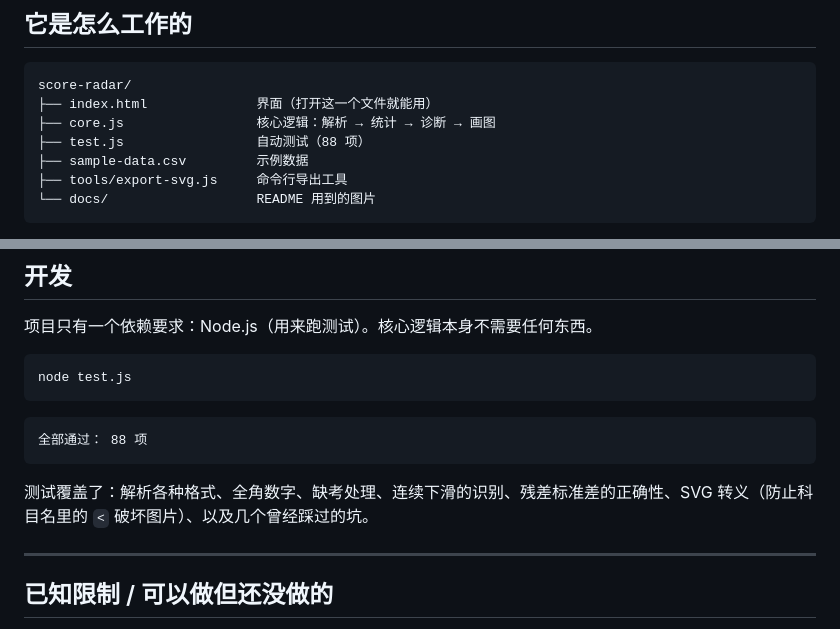
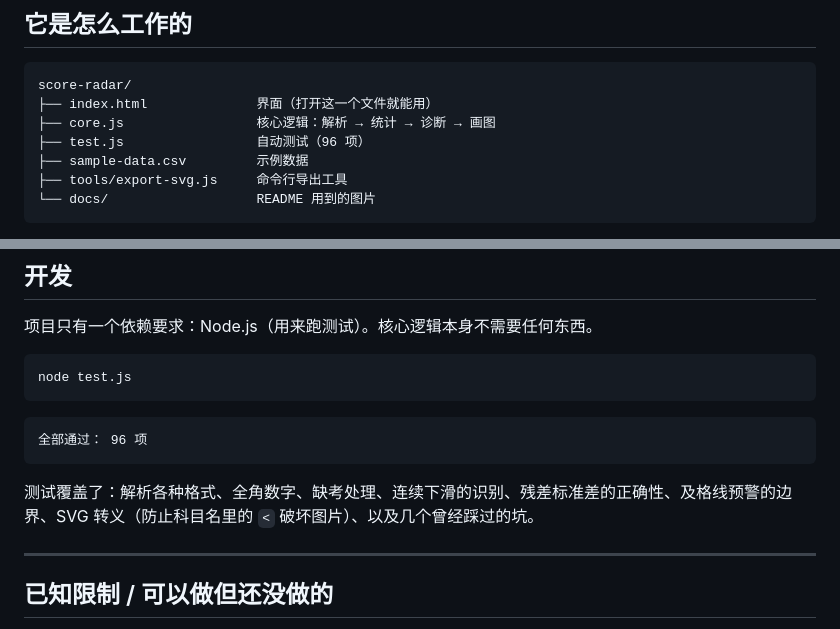
Before and after one commit to ATYC1314/score-radar, a Markdown page: README.md, 2 parts joined by grey strips. Rendered like a GitHub page.

Commit message:
docs: 测试数量 88 -> 96，并补充测试覆盖范围

````diff
--- a/README.md
+++ b/README.md
@@ -136,7 +136,7 @@ node tools/export-svg.js sample-data.csv out
 score-radar/
 ├── index.html              界面（打开这一个文件就能用）
 ├── core.js                 核心逻辑：解析 → 统计 → 诊断 → 画图
-├── test.js                 自动测试（88 项）
+├── test.js                 自动测试（96 项）
 ├── sample-data.csv         示例数据
 ├── tools/export-svg.js     命令行导出工具
 └── docs/                   README 用到的图片
@@ -170,10 +170,10 @@ node test.js
 ```
 
 ```
-全部通过： 88 项
+全部通过： 96 项
 ```
 
-测试覆盖了：解析各种格式、全角数字、缺考处理、连续下滑的识别、残差标准差的正确性、SVG 转义（防止科目名里的 `<` 破坏图片）、以及几个曾经踩过的坑。
+测试覆盖了：解析各种格式、全角数字、缺考处理、连续下滑的识别、残差标准差的正确性、及格线预警的边界、SVG 转义（防止科目名里的 `<` 破坏图片）、以及几个曾经踩过的坑。
 
 ---
 
````
